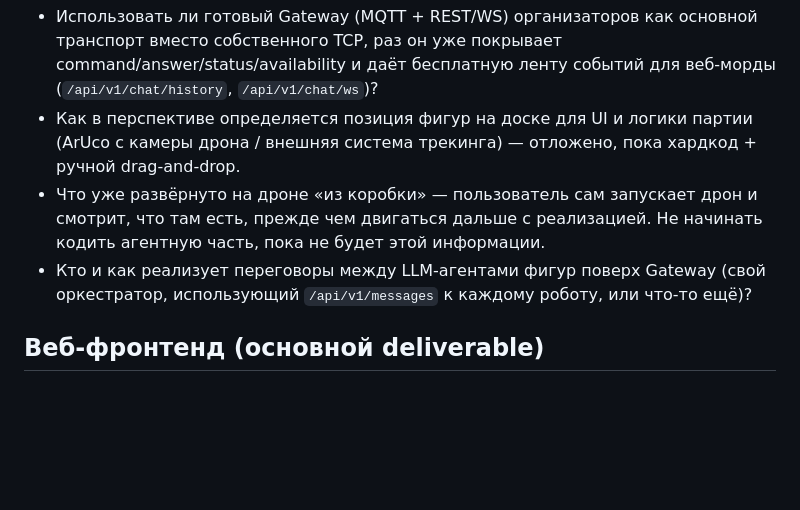
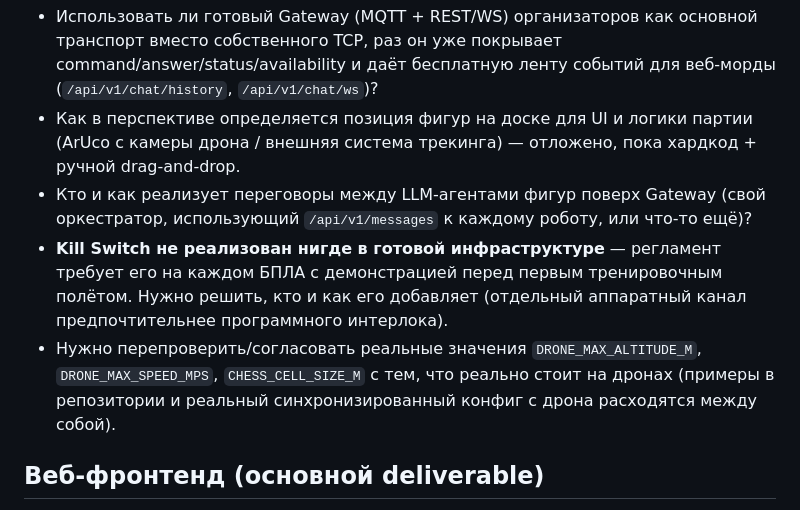
Before and after one commit to nikilokser/Hod_Drona_Sokoliki_2026, a Markdown page: CLAUDE.md, the part around one of its changes. GitHub-like rendering; blank space fills up the shorter version.

```diff
--- a/CLAUDE.md
+++ b/CLAUDE.md
@@ -129,11 +173,14 @@ This file provides guidance to Claude Code (claude.ai/code) when working with co
   ленту событий для веб-морды (`/api/v1/chat/history`, `/api/v1/chat/ws`)?
 - Как в перспективе определяется позиция фигур на доске для UI и логики партии (ArUco с камеры
   дрона / внешняя система трекинга) — отложено, пока хардкод + ручной drag-and-drop.
-- Что уже развёрнуто на дроне «из коробки» — пользователь сам запускает дрон и смотрит, что там
-  есть, прежде чем двигаться дальше с реализацией. Не начинать кодить агентную часть, пока не
-  будет этой информации.
 - Кто и как реализует переговоры между LLM-агентами фигур поверх Gateway (свой оркестратор,
   использующий `/api/v1/messages` к каждому роботу, или что-то ещё)?
+- **Kill Switch не реализован нигде в готовой инфраструктуре** — регламент требует его на
+  каждом БПЛА с демонстрацией перед первым тренировочным полётом. Нужно решить, кто и как
+  его добавляет (отдельный аппаратный канал предпочтительнее программного интерлока).
+- Нужно перепроверить/согласовать реальные значения `DRONE_MAX_ALTITUDE_M`,
+  `DRONE_MAX_SPEED_MPS`, `CHESS_CELL_SIZE_M` с тем, что реально стоит на дронах (примеры в
+  репозитории и реальный синхронизированный конфиг с дрона расходятся между собой).
 
 ## Веб-фронтенд (основной deliverable)
 
```
Also changed, not shown: other parts of CLAUDE.md (+44 -0 lines).
